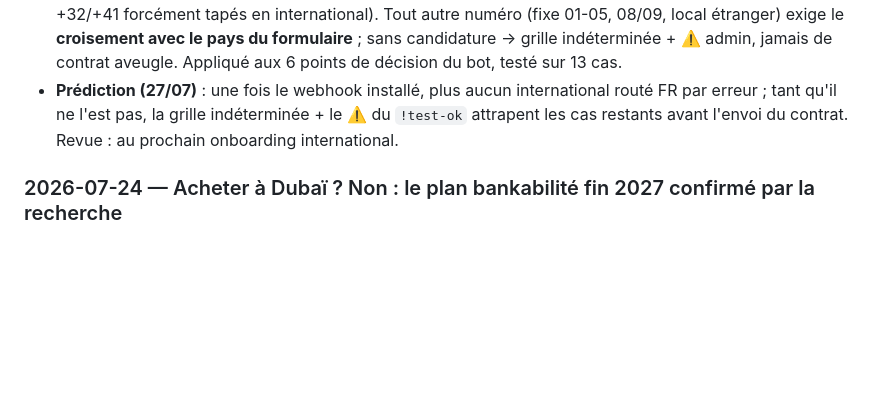
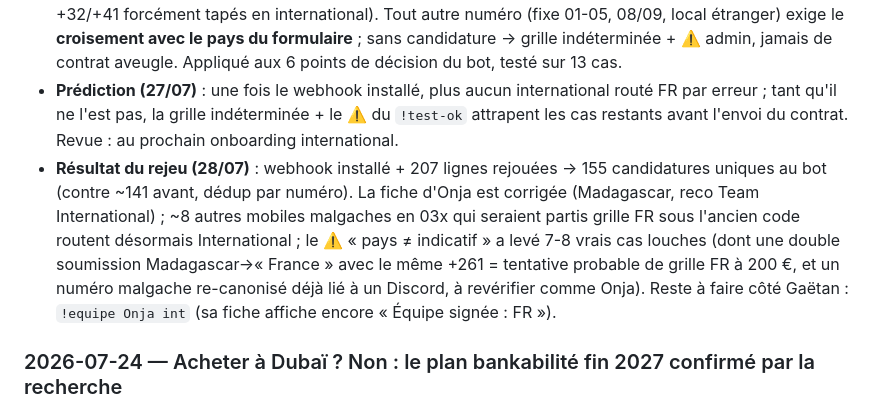
Before and after one commit to gaetanbaudime-dot/Claude-skill, a Markdown page: second-brain/00-Contexte/Journal de coaching.md, the part around the change. GitHub-like rendering; blank space fills up the shorter version.

Commit message:
Journal : résultat du rejeu des candidatures (28/07) — fiche Onja corrigée, ~8 malgaches re-routés, 7-8 incohérences levées

```diff
--- a/second-brain/00-Contexte/Journal de coaching.md
+++ b/second-brain/00-Contexte/Journal de coaching.md
@@ -29,6 +29,7 @@ tags: [contexte/coaching]
 - **Remède manuel (à faire par Gaëtan)** : `!equipe Onja int` (bascule Team + registre) ; la payer en grille INT ; lui faire accepter les conditions INT (« J'ACCEPTE » en MP) ; ignorer le contrat FR signé. Et **installer `candidature_webhook.gs` + `rejouerCandidatures()`** — c'est le maillon racine, le fix code n'est que le filet.
 - **Durci le jour même (règle posée par Gaëtan)** : « un Français n'écrit que du 06/07 » → l'indicatif ne tranche SEUL que s'il est non ambigu (+336/+337, formes « +33 06… »/« 0033 07… » canonisées ; +32/+41 forcément tapés en international). Tout autre numéro (fixe 01-05, 08/09, local étranger) exige le **croisement avec le pays du formulaire** ; sans candidature → grille indéterminée + ⚠️ admin, jamais de contrat aveugle. Appliqué aux 6 points de décision du bot, testé sur 13 cas.
 - **Prédiction (27/07)** : une fois le webhook installé, plus aucun international routé FR par erreur ; tant qu'il ne l'est pas, la grille indéterminée + le ⚠️ du `!test-ok` attrapent les cas restants avant l'envoi du contrat. Revue : au prochain onboarding international.
+- **Résultat du rejeu (28/07)** : webhook installé + 207 lignes rejouées → 155 candidatures uniques au bot (contre ~141 avant, dédup par numéro). La fiche d'Onja est corrigée (Madagascar, reco Team International) ; ~8 autres mobiles malgaches en 03x qui seraient partis grille FR sous l'ancien code routent désormais International ; le ⚠️ « pays ≠ indicatif » a levé 7-8 vrais cas louches (dont une double soumission Madagascar→« France » avec le même +261 = tentative probable de grille FR à 200 €, et un numéro malgache re-canonisé déjà lié à un Discord, à revérifier comme Onja). Reste à faire côté Gaëtan : `!equipe Onja int` (sa fiche affiche encore « Équipe signée : FR »).
 
 ### 2026-07-24 — Acheter à Dubaï ? Non : le plan bankabilité fin 2027 confirmé par la recherche
 - **Question de Gaëtan** : bail Peninsula One finit le 22/11 — acheter un studio plutôt que relouer ? Apport ? Mensualités ? ROI max ?
```
